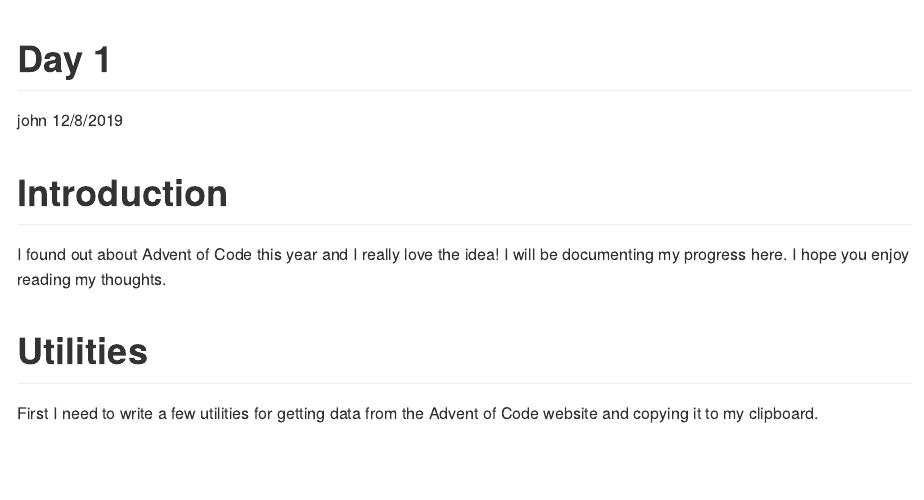
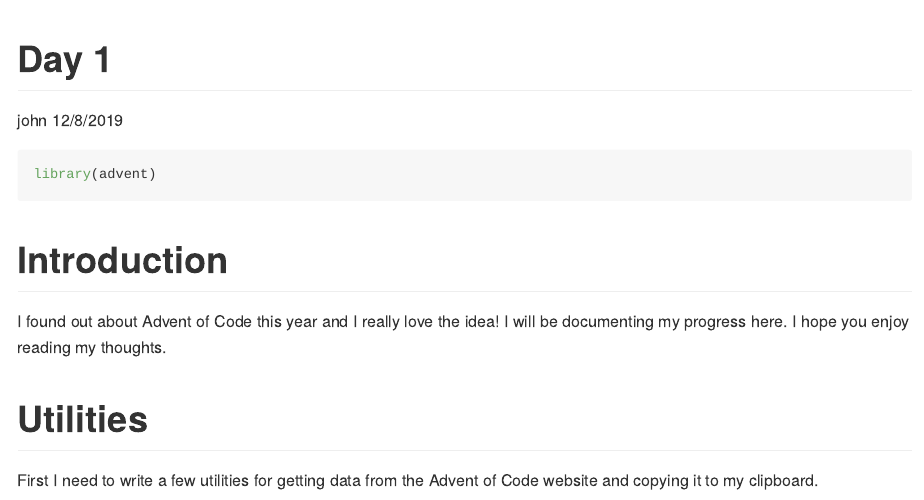
Before and after one commit to lashlee/advent, an R Markdown document (inst/day_01_the_tyranny_of_the_rocket_equation/README.Rmd): the page in a window 1100 px wide, from its top. Rendered offline with R 4.5, knitr and Pandoc, with nearby package versions; some code elsewhere in the file could not run offline.

Commit message:
Knit the day 1 readme, update the homepage

````diff
--- a/inst/day_01_the_tyranny_of_the_rocket_equation/README.Rmd
+++ b/inst/day_01_the_tyranny_of_the_rocket_equation/README.Rmd
@@ -4,6 +4,11 @@ author: "john"
 date: "12/8/2019"
 output: github_document
 ---
+
+```{r}
+library(advent)
+```
+
 
 # Introduction
 
````
Also changed, not shown: README.md, inst/day_01_the_tyranny_of_the_rocket_equation/README.md (added).
